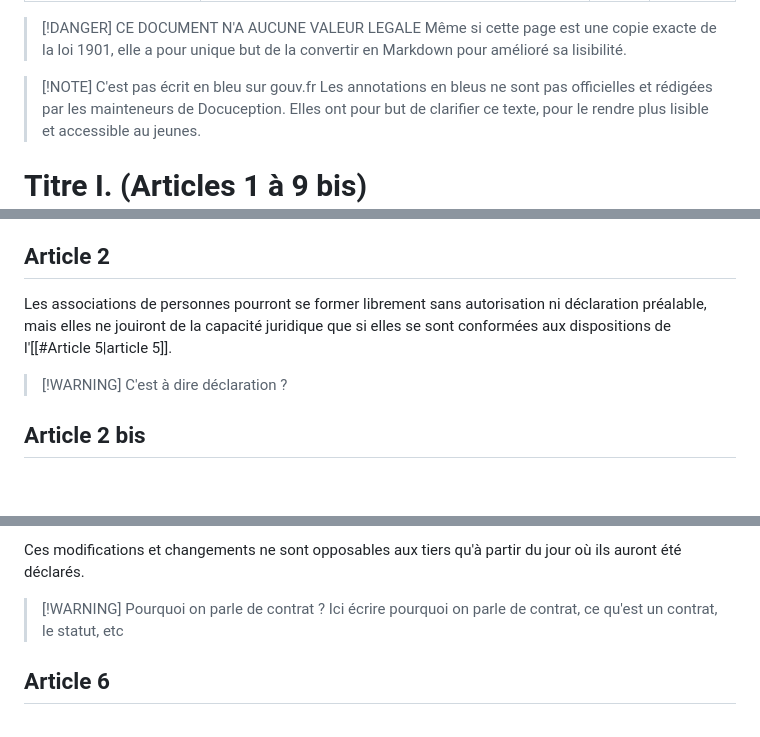
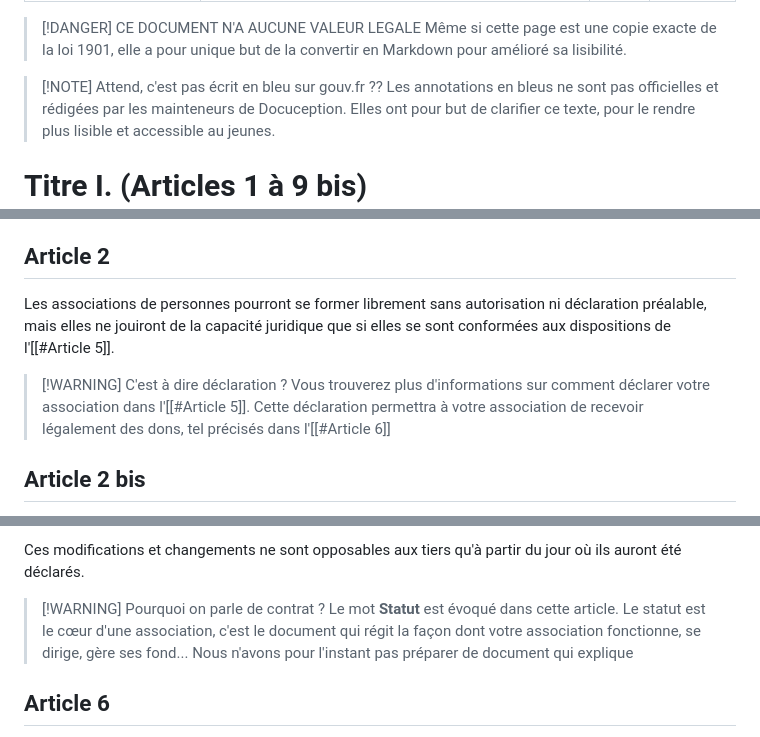
Before and after one commit to Funasitien/funasitien.github.io, a Markdown page: content/RESSOURCES/loi-1901.md, 3 parts joined by grey strips. GitHub-like rendering; blank space fills up the shorter version.

Commit message:
💾 Auto Save PC-DC: 2024-07-03 20:04

```diff
--- a/content/RESSOURCES/loi-1901.md
+++ b/content/RESSOURCES/loi-1901.md
@@ -8,7 +8,7 @@ date: 2024-07-02
 > [!DANGER] CE DOCUMENT N'A AUCUNE VALEUR LEGALE
 > Même si cette page est une copie exacte de la loi 1901, elle a pour unique but de la convertir en Markdown pour amélioré sa lisibilité.
 
-> [!NOTE] C'est pas écrit en bleu sur gouv.fr
+> [!NOTE] Attend, c'est pas écrit en bleu sur gouv.fr ??
 > Les annotations en bleus ne sont pas officielles et rédigées par les mainteneurs de Docuception. Elles ont pour but de clarifier ce texte, pour le rendre plus lisible et accessible au jeunes.
 
 # Titre I. (Articles 1 à 9 bis)
@@ -22,10 +22,10 @@ L'association est la convention par laquelle deux ou plusieurs personnes mettent
 > ---
 > Cependant, la validité de cette association nécessite qu'elle respecte les lois en vigueur, les textes officiels qui concerne les contrats et le respect des normes juridiques.
 ## Article 2
-Les associations de personnes pourront se former librement sans autorisation ni déclaration préalable, mais elles ne jouiront de la capacité juridique que si elles se sont conformées aux dispositions de l'[[#Article 5|article 5]].
+Les associations de personnes pourront se former librement sans autorisation ni déclaration préalable, mais elles ne jouiront de la capacité juridique que si elles se sont conformées aux dispositions de l'[[#Article 5]].
 
 > [!WARNING] C'est à dire déclaration ?
->
+> Vous trouverez plus d'informations sur comment déclarer votre association dans l'[[#Article 5]]. Cette déclaration permettra à votre association de recevoir légalement des dons, tel précisés dans l'[[#Article 6]]
 ## Article 2 bis
 *Modifié par LOI n°2017-86 du 27 janvier 2017 - art. 43*
 **Tout mineur peut librement devenir membre d'une association dans les conditions définies par la présente loi.**
@@ -56,7 +56,8 @@ Les associations sont tenues de faire connaître, dans les trois mois, tous les
 Ces modifications et changements ne sont opposables aux tiers qu'à partir du jour où ils auront été déclarés.
 
 > [!WARNING] Pourquoi on parle de contrat ?
-> Ici écrire pourquoi on parle de contrat, ce qu'est un contrat, le statut, etc
+> Le mot **Statut** est évoqué dans cette article. Le statut est le cœur d'une association, c'est le document qui régit la façon dont votre association fonctionne, se dirige, gère ses fond...
+> Nous n'avons pour l'instant pas préparer de document qui explique
 ## Article 6
 *Modifié par LOI n°2014-856 du 31 juillet 2014 - art. 74*
 Toute association régulièrement déclarée peut, sans aucune autorisation spéciale, ester en justice, recevoir des dons manuels ainsi que des dons d'établissements d'utilité publique, acquérir à titre onéreux, posséder et administrer, en dehors des subventions de l'Etat, des régions, des départements, des communes et de leurs établissements publics :
```
Also changed, not shown: other parts of content/RESSOURCES/loi-1901.md (+2 -2 lines).
